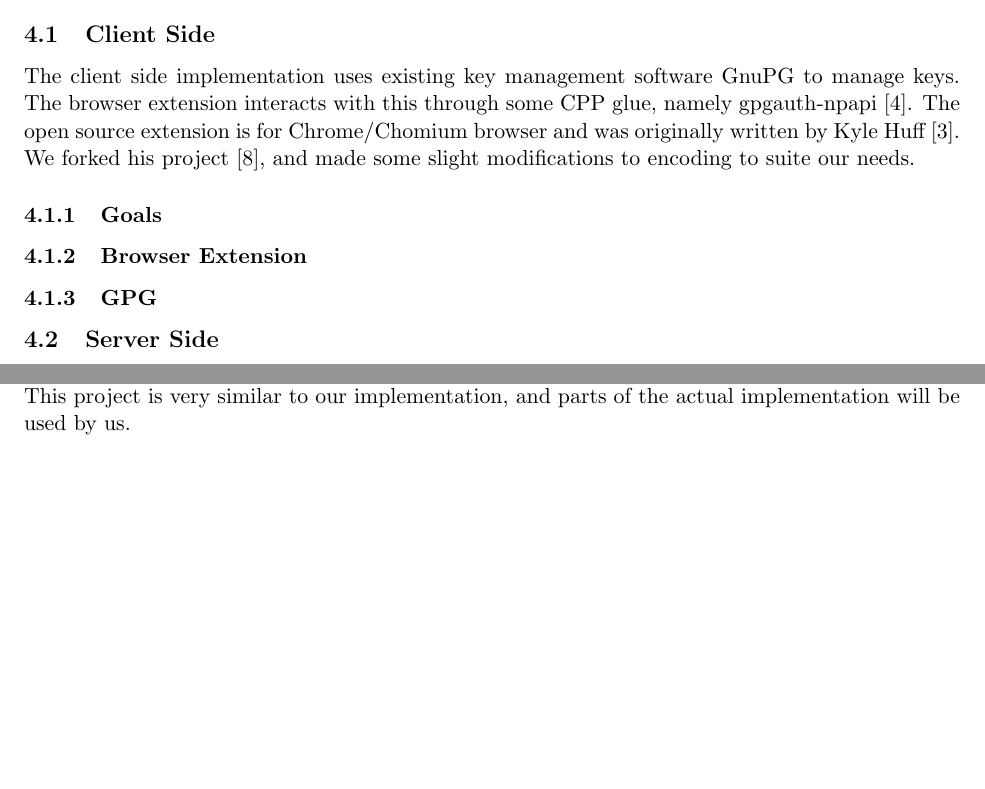
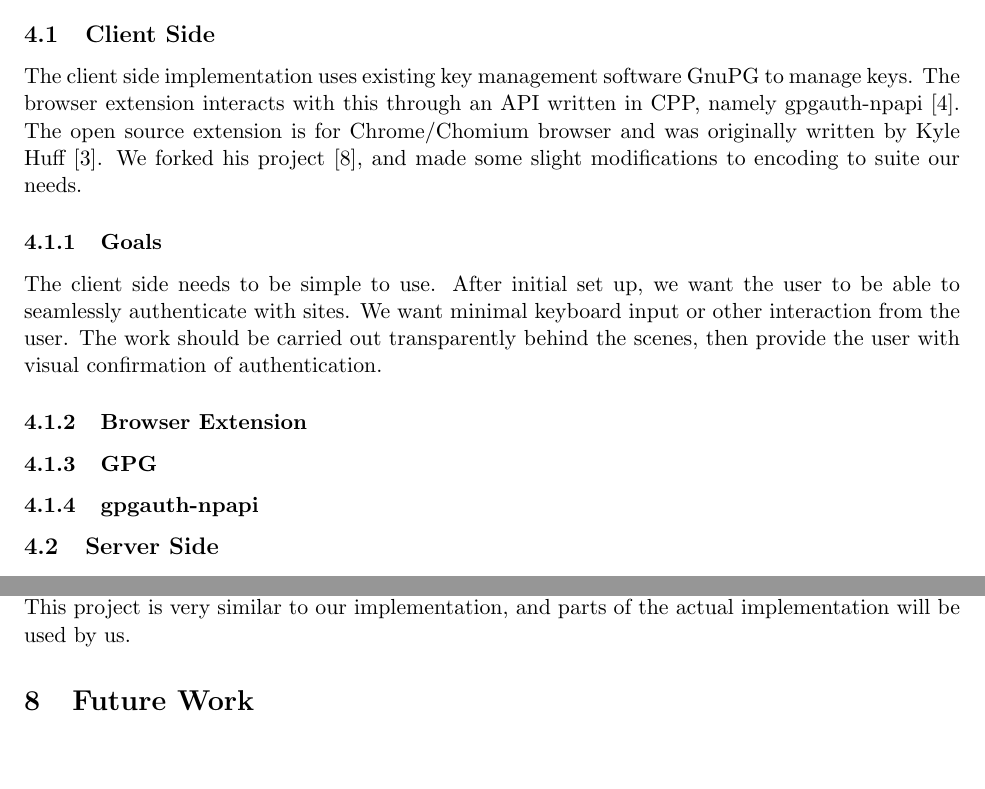
Before and after one commit to thejnich/526Project, a LaTeX paper (docs/final_report.tex): two parts of pages 6 and 8 of 10 before the commit and two parts of pages 6 and 9 of 10 after it, joined at a grey line, cut so that both start at the same text, the shorter picture padded with empty space. Compiled offline with pdfLaTeX.

Commit message:
docs: client side goals

```diff
--- a/docs/final_report.tex
+++ b/docs/final_report.tex
@@ -63,10 +63,12 @@ Describe cookies, how prevent session hijacking.
 The implementation consists of both a client side and server side. They are simple and not robust, more just a proof of concept showing the protocol described in Section \ref{sec:protocol} could be implemented. The implementation is an extension of existing work by Kyle Huff, gpgAuth \cite{gpgauth}. gpgAuth provided us with a browser extension, which we modified slightly, and a skeleton server implementation in PHP. We added features to this implementation to make it easier to use and integrate into existing systems. We also ported it to three other languages commonly used in web back ends; Perl, Python, and Ruby. Our hope is to allow sites to adopt this system without having to worry that the language they use is not supported.
 
 \subsection{Client Side}
-The client side implementation uses existing key management software GnuPG to manage keys. The browser extension interacts with this through some CPP glue, namely gpgauth-npapi \cite{npapi}. The open source extension is for Chrome/Chomium browser and was originally written by Kyle Huff \cite{ext}. We forked his project \cite{extFork}, and made some slight modifications to encoding to suite our needs.
+The client side implementation uses existing key management software GnuPG to manage keys. The browser extension interacts with this through an API written in CPP, namely gpgauth-npapi \cite{npapi}. The open source extension is for Chrome/Chomium browser and was originally written by Kyle Huff \cite{ext}. We forked his project \cite{extFork}, and made some slight modifications to encoding to suite our needs.
 \subsubsection{Goals}
+The client side needs to be simple to use. After initial set up, we want the user to be able to seamlessly authenticate with sites. We want minimal keyboard input or other interaction from the user. The work should be carried out transparently behind the scenes, then provide the user with visual confirmation of authentication.
 \subsubsection{Browser Extension}
 \subsubsection{GPG}
+\subsubsection{gpgauth-npapi}
 
 \subsection{Server Side}
 Details of server
```
